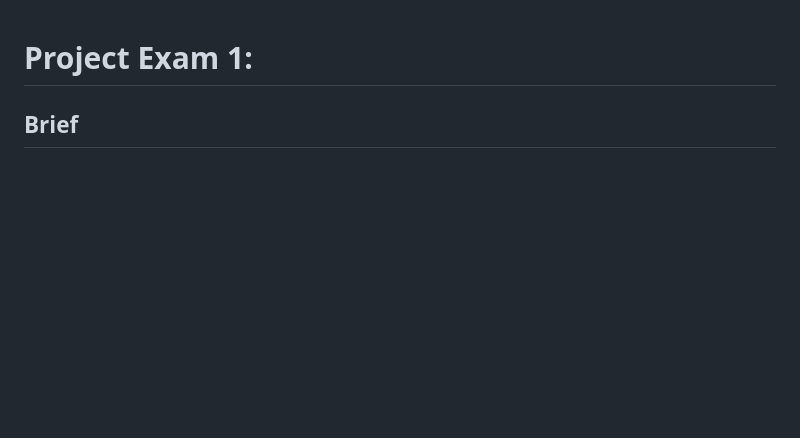
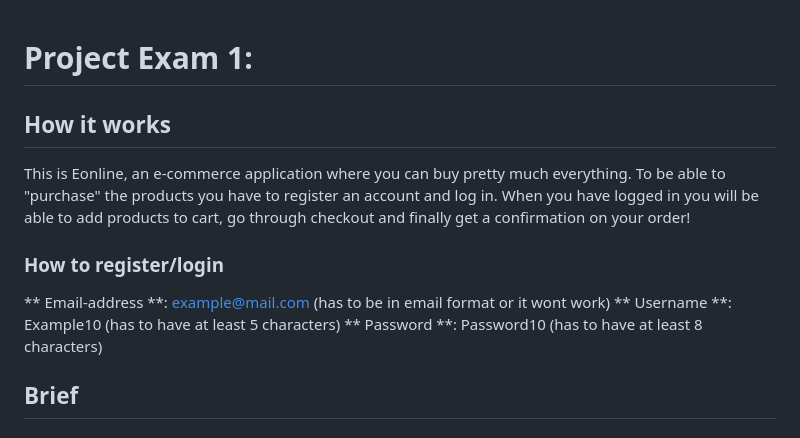
Before and after one commit to synnestorm/project-exam-one, a Markdown page: README.md, the part around the change. GitHub-like rendering; blank space fills up the shorter version.

Commit message:
add: how the website works, how to register/login

```diff
--- a/README.md
+++ b/README.md
@@ -1,4 +1,15 @@
 # Project Exam 1:
+
+## How it works
+
+This is Eonline, an e-commerce application where you can buy pretty much everything. To be able to "purchase" the products you have to register an account and log in. When you have logged in you will be able to add products to cart, go through checkout and finally get a confirmation on your order!
+
+### How to register/login
+
+** Email-address **: example@mail.com (has to be in email format or it wont work)
+** Username **: Example10 (has to have at least 5 characters)
+** Password **: Password10 (has to have at least 8 characters)
+
 
 ## Brief
 
```
